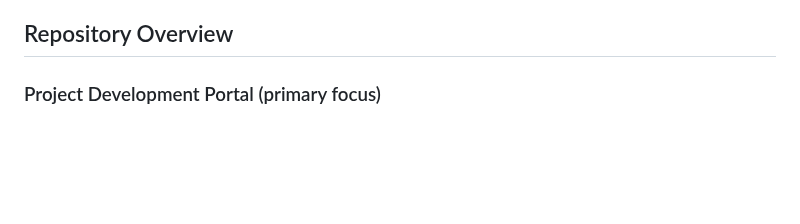
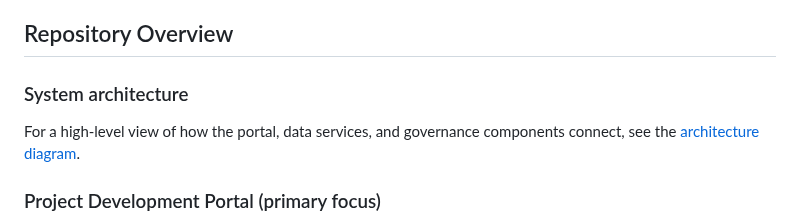
Before and after one commit to IndependentImpact/IndependentImpactHederaAfrica2025, a Markdown page: README.md, the part around the change. Rendered like a GitHub page; blank space fills up the shorter version.

Commit message:
Add architecture diagram reference to README

```diff
--- a/README.md
+++ b/README.md
@@ -9,6 +9,12 @@ This repository contains a submission for the 2025 Hedera Africa Hackathon
 - **Hashgraph Developer Course Certification:** [Christiaan Pauw's certificate](https://bafkreiafrgokcpsbjlai5sxkmundbakelz74qgxcu6jj2u27klgrbl3g3u.ipfs.w3s.link/)
 
 ## Repository Overview
+
+### System architecture
+
+For a high-level view of how the portal, data services, and governance components connect, see the
+[architecture diagram](./ArchitectureDiagram.pdf).
+
 ### Project Development Portal (primary focus)
 The `ProjectDevelopmentPortal/` directory hosts the Independent Impact Project Development Portal. The portal is also hosted at https://app.independentimpact.org, currently running on testnet. Test it out by creating an account (recommended), or for rapid testing, by logging in as one of the pre-created test users:
 
```
